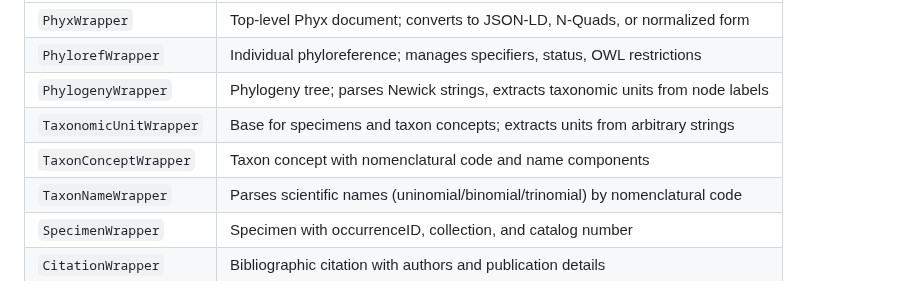
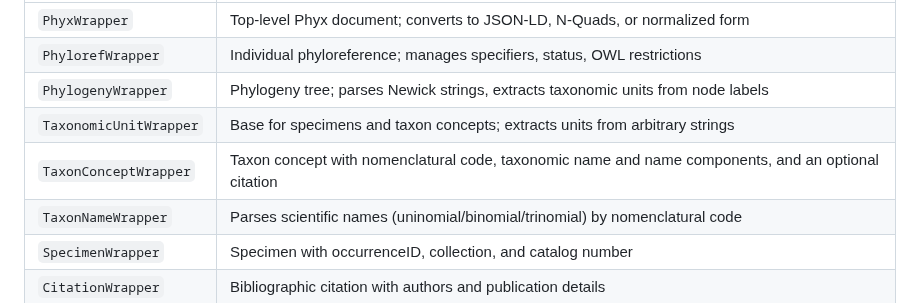
Before and after one commit to phyloref/phyx.js, a Markdown page: AGENTS.md, the part around the change. Rendered like a GitHub page.

Commit message:
Apply suggestion from @gaurav

```diff
--- a/AGENTS.md
+++ b/AGENTS.md
@@ -42,7 +42,7 @@ All classes are exported from `src/index.js`. Each wraps a corresponding JSON ob
 | `PhylorefWrapper` | Individual phyloreference; manages specifiers, status, OWL restrictions |
 | `PhylogenyWrapper` | Phylogeny tree; parses Newick strings, extracts taxonomic units from node labels |
 | `TaxonomicUnitWrapper` | Base for specimens and taxon concepts; extracts units from arbitrary strings |
-| `TaxonConceptWrapper` | Taxon concept with nomenclatural code and name components |
+| `TaxonConceptWrapper` | Taxon concept with nomenclatural code, taxonomic name and name components, and an optional citation |
 | `TaxonNameWrapper` | Parses scientific names (uninomial/binomial/trinomial) by nomenclatural code |
 | `SpecimenWrapper` | Specimen with occurrenceID, collection, and catalog number |
 | `CitationWrapper` | Bibliographic citation with authors and publication details |
```
